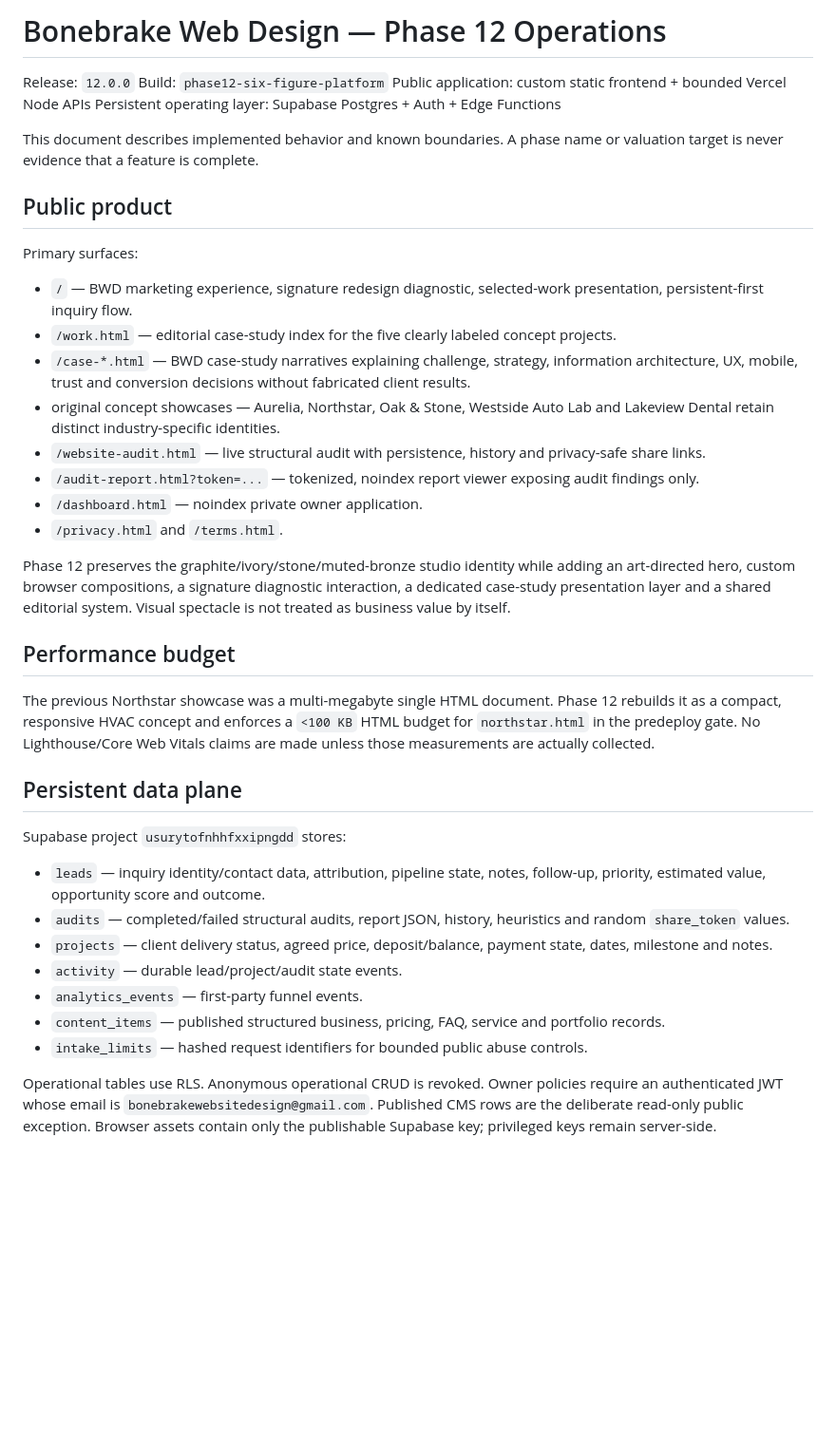
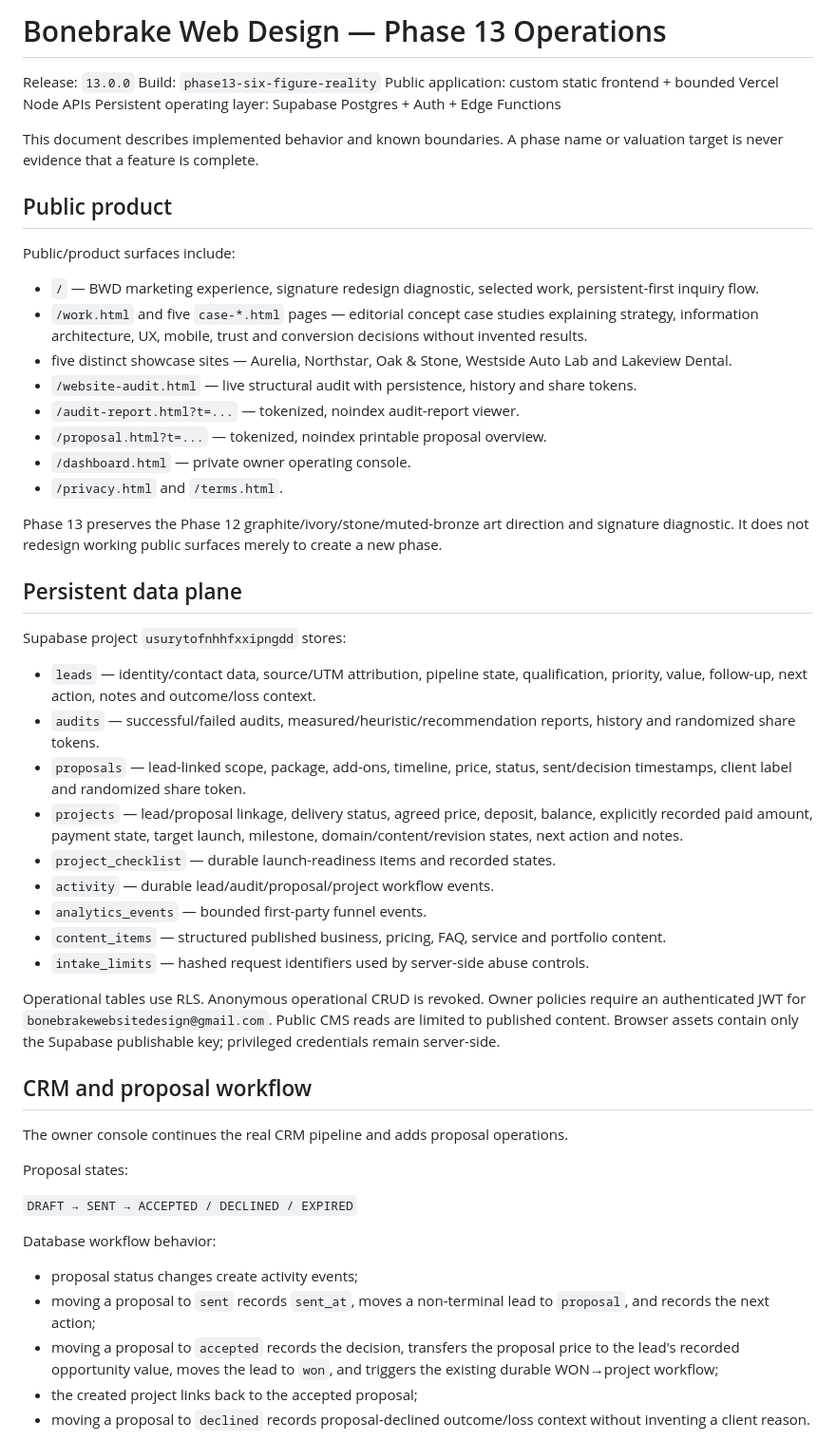
Before and after one commit to nikbone1998/-bonebrake-complete-site, a Markdown page: OPERATIONS.md, the part around one of its changes. Shown at 95% size. Rendered like a GitHub page; blank space fills up the shorter version.

```diff
--- a/OPERATIONS.md
+++ b/OPERATIONS.md
@@ -1,7 +1,7 @@
-# Bonebrake Web Design — Phase 12 Operations
+# Bonebrake Web Design — Phase 13 Operations
 
-Release: `12.0.0`
-Build: `phase12-six-figure-platform`
+Release: `13.0.0`
+Build: `phase13-six-figure-reality`
 Public application: custom static frontend + bounded Vercel Node APIs
 Persistent operating layer: Supabase Postgres + Auth + Edge Functions
 
@@ -9,33 +9,48 @@ This document describes implemented behavior and known boundaries. A phase name
 
 ## Public product
 
-Primary surfaces:
+Public/product surfaces include:
 
-- `/` — BWD marketing experience, signature redesign diagnostic, selected-work presentation, persistent-first inquiry flow.
-- `/work.html` — editorial case-study index for the five clearly labeled concept projects.
-- `/case-*.html` — BWD case-study narratives explaining challenge, strategy, information architecture, UX, mobile, trust and conversion decisions without fabricated client results.
-- original concept showcases — Aurelia, Northstar, Oak & Stone, Westside Auto Lab and Lakeview Dental retain distinct industry-specific identities.
-- `/website-audit.html` — live structural audit with persistence, history and privacy-safe share links.
-- `/audit-report.html?token=...` — tokenized, noindex report viewer exposing audit findings only.
-- `/dashboard.html` — noindex private owner application.
+- `/` — BWD marketing experience, signature redesign diagnostic, selected work, persistent-first inquiry flow.
+- `/work.html` and five `case-*.html` pages — editorial concept case studies explaining strategy, information architecture, UX, mobile, trust and conversion decisions without invented results.
+- five distinct showcase sites — Aurelia, Northstar, Oak & Stone, Westside Auto Lab and Lakeview Dental.
+- `/website-audit.html` — live structural audit with persistence, history and share tokens.
+- `/audit-report.html?t=...` — tokenized, noindex audit-report viewer.
+- `/proposal.html?t=...` — tokenized, noindex printable proposal overview.
+- `/dashboard.html` — private owner operating console.
 - `/privacy.html` and `/terms.html`.
 
-Phase 12 preserves the graphite/ivory/stone/muted-bronze studio identity while adding an art-directed hero, custom browser compositions, a signature diagnostic interaction, a dedicated case-study presentation layer and a shared editorial system. Visual spectacle is not treated as business value by itself.
-
-## Performance budget
-
-The previous Northstar showcase was a multi-megabyte single HTML document. Phase 12 rebuilds it as a compact, responsive HVAC concept and enforces a `<100 KB` HTML budget for `northstar.html` in the predeploy gate. No Lighthouse/Core Web Vitals claims are made unless those measurements are actually collected.
+Phase 13 preserves the Phase 12 graphite/ivory/stone/muted-bronze art direction and signature diagnostic. It does not redesign working public surfaces merely to create a new phase.
 
 ## Persistent data plane
 
 Supabase project `usurytofnhhfxxipngdd` stores:
 
-- `leads` — inquiry identity/contact data, attribution, pipeline state, notes, follow-up, priority, estimated value, opportunity score and outcome.
-- `audits` — completed/failed structural audits, report JSON, history, heuristics and random `share_token` values.
-- `projects` — client delivery status, agreed price, deposit/balance, payment state, dates, milestone and notes.
-- `activity` — durable lead/project/audit state events.
-- `analytics_events` — first-party funnel events.
-- `content_items` — published structured business, pricing, FAQ, service and portfolio records.
-- `intake_limits` — hashed request identifiers for bounded public abuse controls.
+- `leads` — identity/contact data, source/UTM attribution, pipeline state, qualification, priority, value, follow-up, next action, notes and outcome/loss context.
+- `audits` — successful/failed audits, measured/heuristic/recommendation reports, history and randomized share tokens.
+- `proposals` — lead-linked scope, package, add-ons, timeline, price, status, sent/decision timestamps, client label and randomized share token.
+- `projects` — lead/proposal linkage, delivery status, agreed price, deposit, balance, explicitly recorded paid amount, payment state, target launch, milestone, domain/content/revision states, next action and notes.
+- `project_checklist` — durable launch-readiness items and recorded states.
+- `activity` — durable lead/audit/proposal/project workflow events.
+- `analytics_events` — bounded first-party funnel events.
+- `content_items` — structured published business, pricing, FAQ, service and portfolio content.
+- `intake_limits` — hashed request identifiers used by server-side abuse controls.
 
-Operational tables use RLS. Anonymous operational CRUD is revoked. Owner policies require an authenticated JWT whose email is `bonebrakewebsitedesign@gmail.com`. Published CMS rows are the deliberate read-only public exception. Browser assets contain only the publishable Supabase key; privileged keys remain server-side.
+Operational tables use RLS. Anonymous operational CRUD is revoked. Owner policies require an authenticated JWT for `bonebrakewebsitedesign@gmail.com`. Public CMS reads are limited to published content. Browser assets contain only the Supabase publishable key; privileged credentials remain server-side.
+
+## CRM and proposal workflow
+
+The owner console continues the real CRM pipeline and adds proposal operations.
+
+Proposal states:
+
+`DRAFT → SENT → ACCEPTED / DECLINED / EXPIRED`
+
+Database workflow behavior:
+
+- proposal status changes create activity events;
+- moving a proposal to `sent` records `sent_at`, moves a non-terminal lead to `proposal`, and records the next action;
+- moving a proposal to `accepted` records the decision, transfers the proposal price to the lead's recorded opportunity value, moves the lead to `won`, and triggers the existing durable WON→project workflow;
+- the created project links back to the accepted proposal;
+- moving a proposal to `declined` records proposal-declined outcome/loss context without inventing a client reason.
+
```
Also changed, not shown: other parts of OPERATIONS.md (+110 -100 lines).
